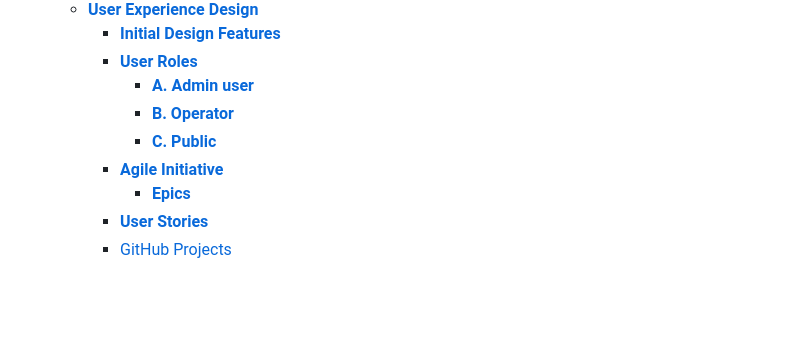
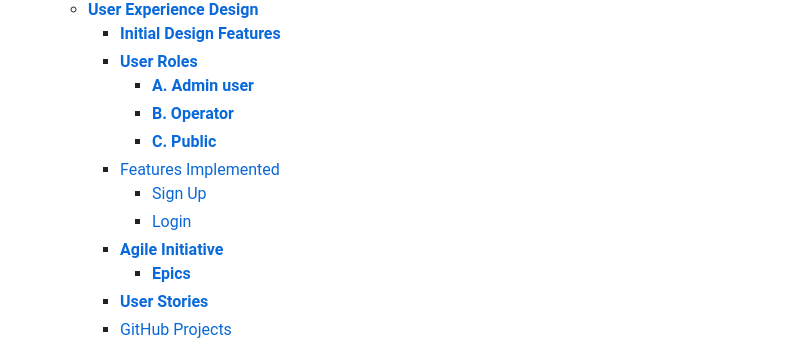
Before and after one commit to Polyanyanwu/graces-buffet-pp4, a Markdown page: README.md, the part around the change printed below. Rendered like a GitHub page; blank space fills up the shorter version.

```diff
--- a/README.md
+++ b/README.md
@@ -24,6 +24,9 @@ The Graces Buffet is a web application that powers a buffet seat reservation sys
       - [**A. Admin user**](#a-admin-user)
       - [**B. Operator**](#b-operator)
       - [**C. Public**](#c-public)
+    - [Features Implemented](#features-implemented)
+      - [Sign Up](#sign-up)
+      - [Login](#login)
     - [**Agile Initiative**](#agile-initiative)
       - [**Epics**](#epics)
     - [**User Stories**](#user-stories)
```
Also changed, not shown: other parts of README.md (+26 -0 lines), docs/images/features/confirm_email.png (added), docs/images/features/create_account.png (added), docs/images/features/success_signin.png (added), docs/images/features/update_email.png (added), docs/images/features/verify_email.png (added), docs/images/features/welcome.png (added).
